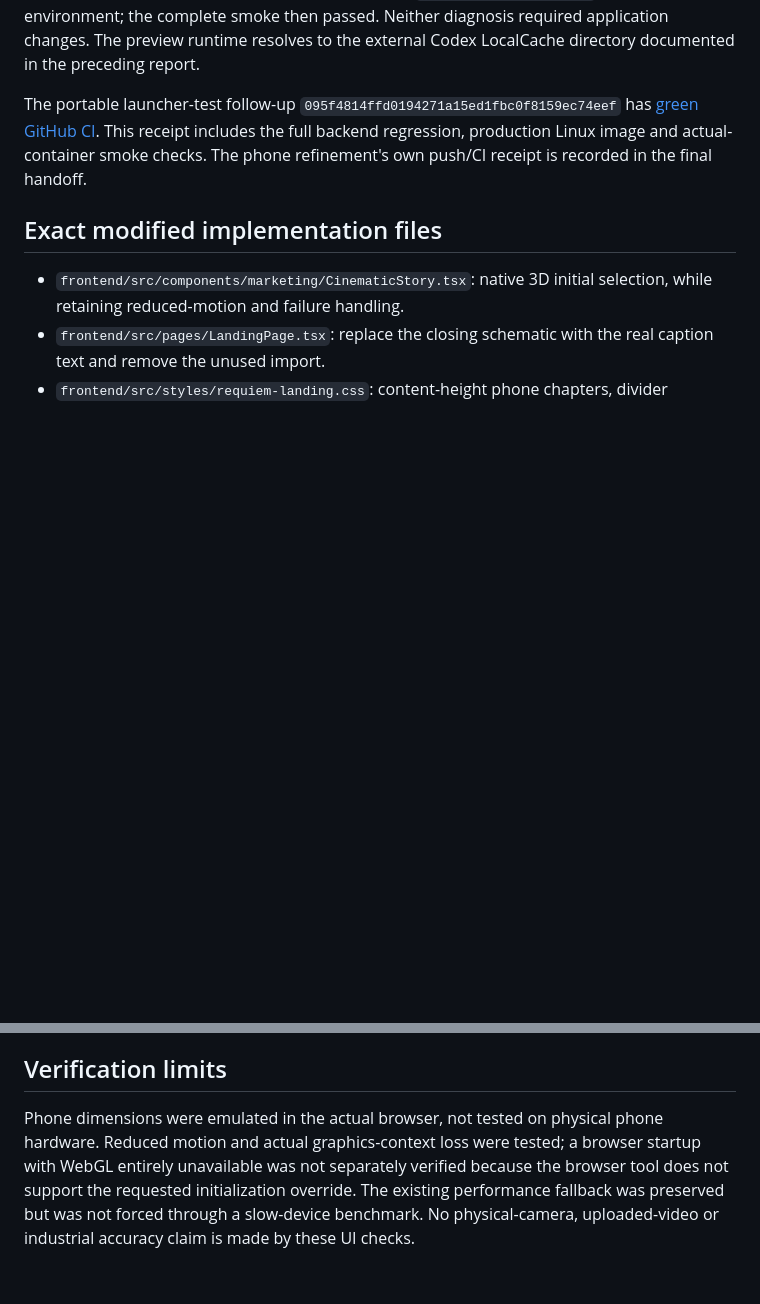
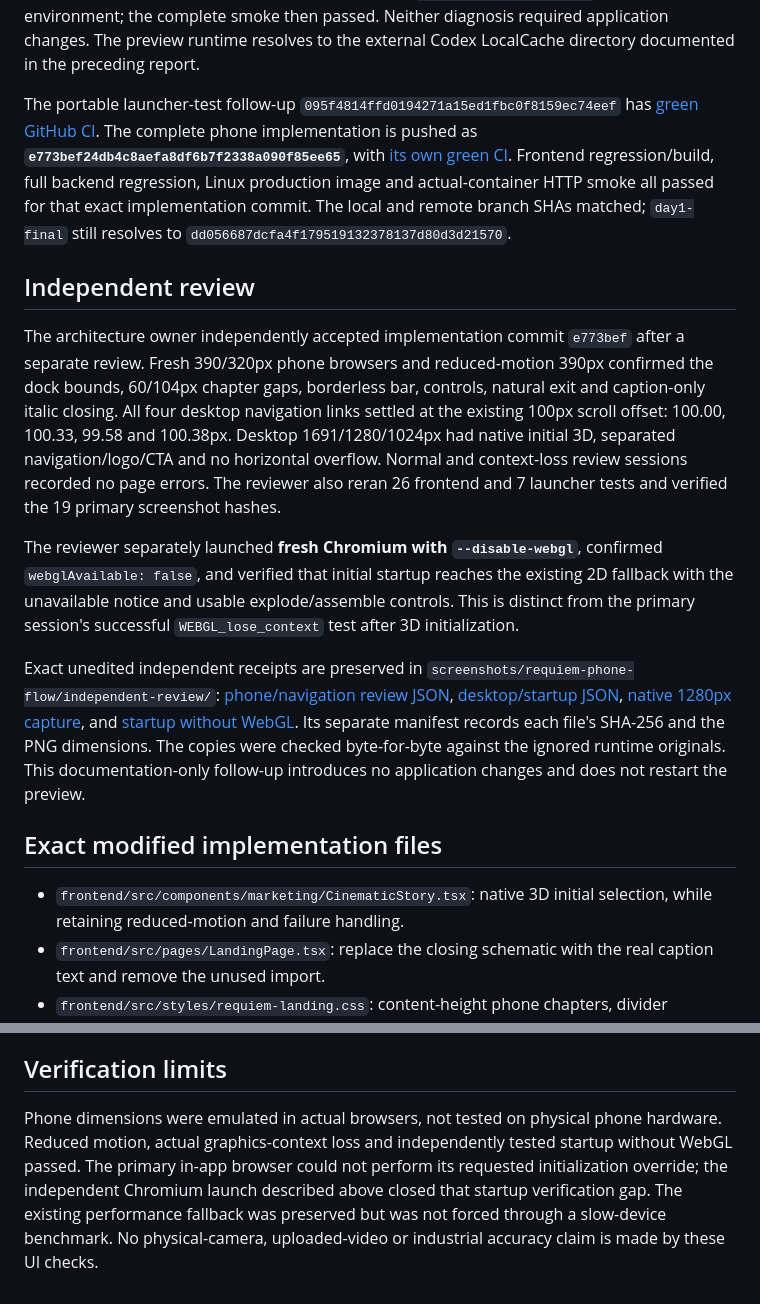
Before and after one commit to Yoriichi-GOD/steplock, a Markdown page: docs/REQUIEM_PHONE_FLOW_REFINEMENT.md, 2 parts joined by grey strips. Rendered like a GitHub page; blank space fills up the shorter version.

Commit message:
Preserve independent phone review and graphics startup proof

```diff
--- a/docs/REQUIEM_PHONE_FLOW_REFINEMENT.md
+++ b/docs/REQUIEM_PHONE_FLOW_REFINEMENT.md
@@ -56,7 +56,15 @@ cd ..
 
 The restarted Codex session initially launched a network-restricted process, which was stopped and replaced by the normal approved local preview process on the same port. An initial smoke attempt also exposed an incorrect launch environment variable: `STEPLOCK_PUBLIC_DEMO` is not the public-mode setting. Restarting with the existing `STEPLOCK_PUBLIC_MODE=1` corrected the test environment; the complete smoke then passed. Neither diagnosis required application changes. The preview runtime resolves to the external Codex LocalCache directory documented in the preceding report.
 
-The portable launcher-test follow-up `095f4814ffd0194271a15ed1fbc0f8159ec74eef` has [green GitHub CI](https://github.com/Yoriichi-GOD/steplock/actions/runs/41336884113). This receipt includes the full backend regression, production Linux image and actual-container smoke checks. The phone refinement's own push/CI receipt is recorded in the final handoff.
+The portable launcher-test follow-up `095f4814ffd0194271a15ed1fbc0f8159ec74eef` has [green GitHub CI](https://github.com/Yoriichi-GOD/steplock/actions/runs/41336884113). The complete phone implementation is pushed as **`e773bef24db4c8aefa8df6b7f2338a090f85ee65`**, with [its own green CI](https://github.com/Yoriichi-GOD/steplock/actions/runs/41339222928). Frontend regression/build, full backend regression, Linux production image and actual-container HTTP smoke all passed for that exact implementation commit. The local and remote branch SHAs matched; `day1-final` still resolves to `dd056687dcfa4f179519132378137d80d3d21570`.
+
+## Independent review
+
+The architecture owner independently accepted implementation commit `e773bef` after a separate review. Fresh 390/320px phone browsers and reduced-motion 390px confirmed the dock bounds, 60/104px chapter gaps, borderless bar, controls, natural exit and caption-only italic closing. All four desktop navigation links settled at the existing 100px scroll offset: 100.00, 100.33, 99.58 and 100.38px. Desktop 1691/1280/1024px had native initial 3D, separated navigation/logo/CTA and no horizontal overflow. Normal and context-loss review sessions recorded no page errors. The reviewer also reran 26 frontend and 7 launcher tests and verified the 19 primary screenshot hashes.
+
+The reviewer separately launched **fresh Chromium with `--disable-webgl`**, confirmed `webglAvailable: false`, and verified that initial startup reaches the existing 2D fallback with the unavailable notice and usable explode/assemble controls. This is distinct from the primary session's successful `WEBGL_lose_context` test after 3D initialization.
+
+Exact unedited independent receipts are preserved in `screenshots/requiem-phone-flow/independent-review/`: [phone/navigation review JSON](../screenshots/requiem-phone-flow/independent-review/review.json), [desktop/startup JSON](../screenshots/requiem-phone-flow/independent-review/desktop-startup.json), [native 1280px capture](../screenshots/requiem-phone-flow/independent-review/desktop-native-1280.png), and [startup without WebGL](../screenshots/requiem-phone-flow/independent-review/startup-without-webgl.png). Its separate manifest records each file's SHA-256 and the PNG dimensions. The copies were checked byte-for-byte against the ignored runtime originals. This documentation-only follow-up introduces no application changes and does not restart the preview.
 
 ## Exact modified implementation files
 
@@ -68,4 +76,4 @@ This report, the follow-up link in the preceding report, and browser screenshot/
 
 ## Verification limits
 
-Phone dimensions were emulated in the actual browser, not tested on physical phone hardware. Reduced motion and actual graphics-context loss were tested; a browser startup with WebGL entirely unavailable was not separately verified because the browser tool does not support the requested initialization override. The existing performance fallback was preserved but was not forced through a slow-device benchmark. No physical-camera, uploaded-video or industrial accuracy claim is made by these UI checks.
+Phone dimensions were emulated in actual browsers, not tested on physical phone hardware. Reduced motion, actual graphics-context loss and independently tested startup without WebGL passed. The primary in-app browser could not perform its requested initialization override; the independent Chromium launch described above closed that startup verification gap. The existing performance fallback was preserved but was not forced through a slow-device benchmark. No physical-camera, uploaded-video or industrial accuracy claim is made by these UI checks.
```
Also changed, not shown: screenshots/requiem-phone-flow/independent-review/desktop-native-1280.png (added), screenshots/requiem-phone-flow/independent-review/startup-without-webgl.png (added), 3 other files.
